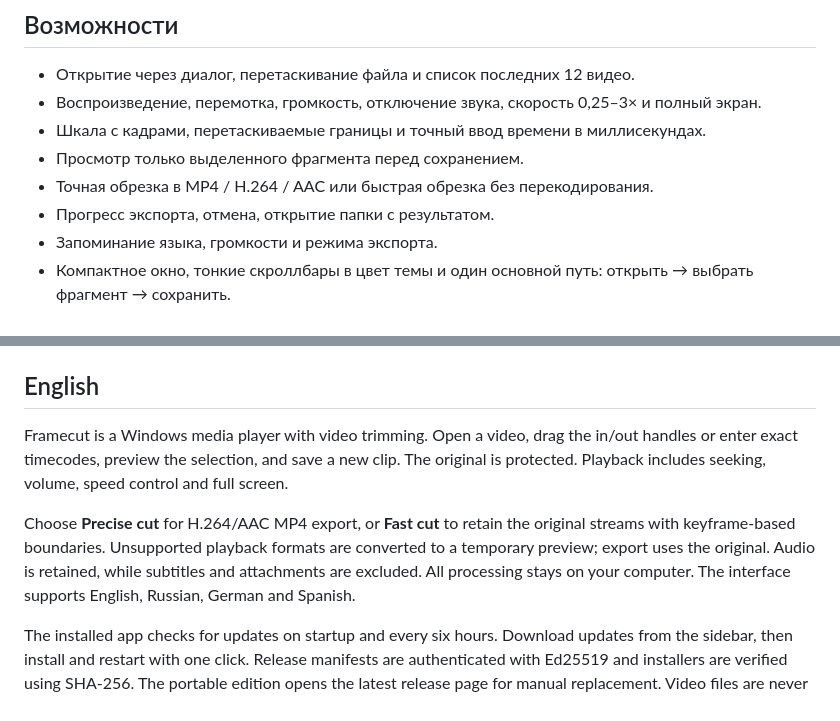
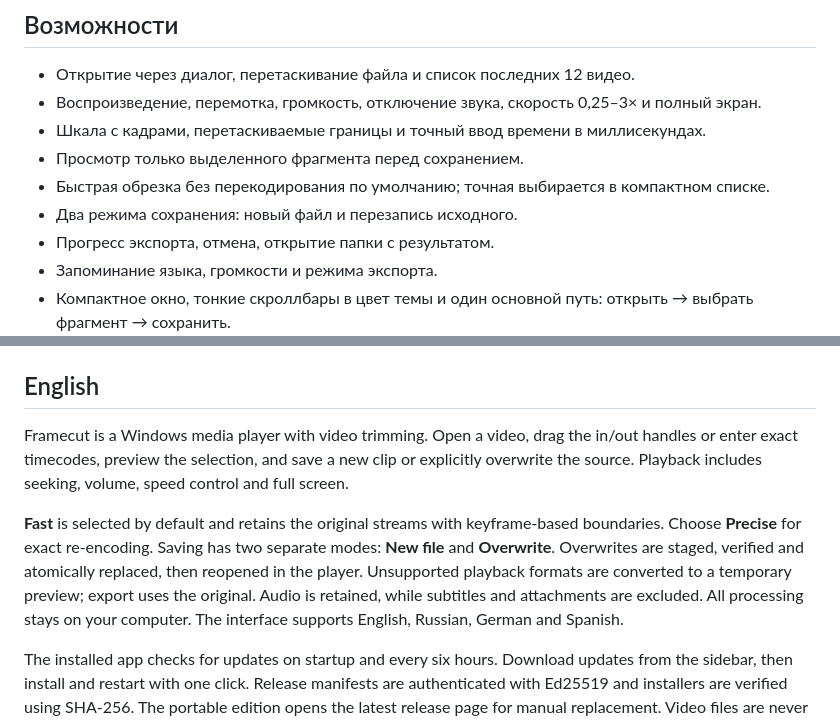
Before and after one commit to Salvehn/framecut, a Markdown page: README.md, 2 parts joined by grey strips. GitHub-like rendering.

Commit message:
Compact editing toolbar, default fast cut and safe source overwrite

```diff
--- a/README.md
+++ b/README.md
@@ -21,7 +21,8 @@ Windows 10/11, 64 бита. Node.js и отдельно установленны
 - Воспроизведение, перемотка, громкость, отключение звука, скорость 0,25–3× и полный экран.
 - Шкала с кадрами, перетаскиваемые границы и точный ввод времени в миллисекундах.
 - Просмотр только выделенного фрагмента перед сохранением.
-- Точная обрезка в MP4 / H.264 / AAC или быстрая обрезка без перекодирования.
+- Быстрая обрезка без перекодирования по умолчанию; точная выбирается в компактном списке.
+- Два режима сохранения: новый файл и перезапись исходного.
 - Прогресс экспорта, отмена, открытие папки с результатом.
 - Запоминание языка, громкости и режима экспорта.
 - Компактное окно, тонкие скроллбары в цвет темы и один основной путь: открыть → выбрать фрагмент → сохранить.
@@ -86,9 +87,9 @@ Renderer работает в песочнице, без доступа к Node.j
 
 ## English
 
-Framecut is a Windows media player with video trimming. Open a video, drag the in/out handles or enter exact timecodes, preview the selection, and save a new clip. The original is protected. Playback includes seeking, volume, speed control and full screen.
+Framecut is a Windows media player with video trimming. Open a video, drag the in/out handles or enter exact timecodes, preview the selection, and save a new clip or explicitly overwrite the source. Playback includes seeking, volume, speed control and full screen.
 
-Choose **Precise cut** for H.264/AAC MP4 export, or **Fast cut** to retain the original streams with keyframe-based boundaries. Unsupported playback formats are converted to a temporary preview; export uses the original. Audio is retained, while subtitles and attachments are excluded. All processing stays on your computer. The interface supports English, Russian, German and Spanish.
+**Fast** is selected by default and retains the original streams with keyframe-based boundaries. Choose **Precise** for exact re-encoding. Saving has two separate modes: **New file** and **Overwrite**. Overwrites are staged, verified and atomically replaced, then reopened in the player. Unsupported playback formats are converted to a temporary preview; export uses the original. Audio is retained, while subtitles and attachments are excluded. All processing stays on your computer. The interface supports English, Russian, German and Spanish.
 
 The installed app checks for updates on startup and every six hours. Download updates from the sidebar, then install and restart with one click. Release manifests are authenticated with Ed25519 and installers are verified using SHA-256. The portable edition opens the latest release page for manual replacement. Video files are never uploaded.
 
```
Also changed, not shown: other parts of README.md (+3 -3 lines), assets/screenshot.png, 11 other files.
